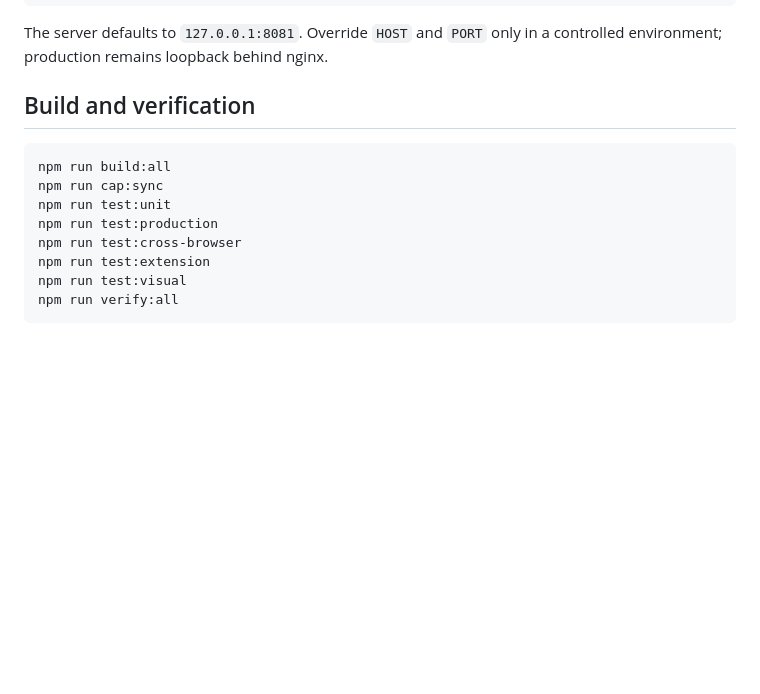
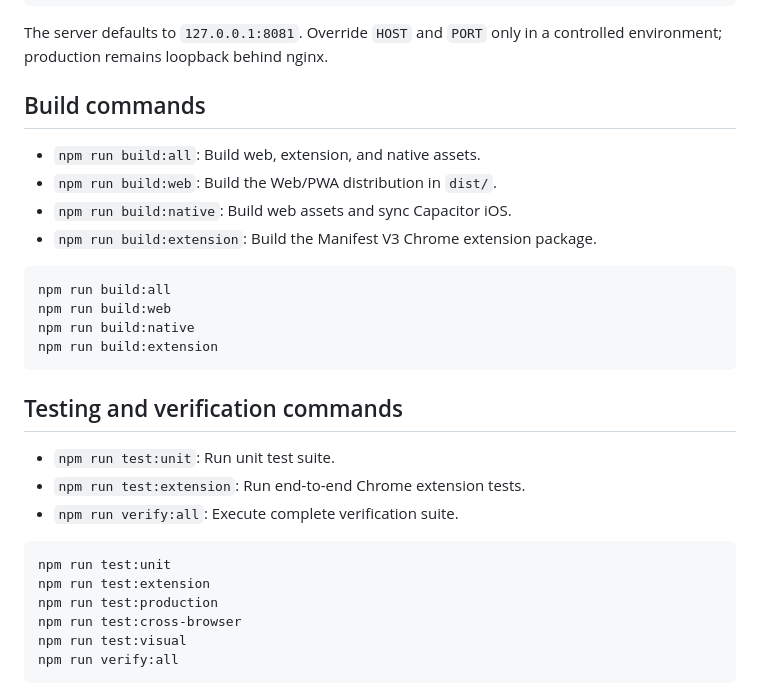
Before and after one commit to DoroninDobroCorp/RSVP_reader, a Markdown page: README.md, the part around one of its changes. Drawn GitHub-style; blank space fills up the shorter version.

````diff
--- a/README.md
+++ b/README.md
@@ -38,15 +51,31 @@ npm start
 
 The server defaults to `127.0.0.1:8081`. Override `HOST` and `PORT` only in a controlled environment; production remains loopback behind nginx.
 
-## Build and verification
+## Build commands
+
+- `npm run build:all`: Build web, extension, and native assets.
+- `npm run build:web`: Build the Web/PWA distribution in `dist/`.
+- `npm run build:native`: Build web assets and sync Capacitor iOS.
+- `npm run build:extension`: Build the Manifest V3 Chrome extension package.
 
 ```sh
 npm run build:all
-npm run cap:sync
+npm run build:web
+npm run build:native
+npm run build:extension
+```
+
+## Testing and verification commands
+
+- `npm run test:unit`: Run unit test suite.
+- `npm run test:extension`: Run end-to-end Chrome extension tests.
+- `npm run verify:all`: Execute complete verification suite.
+
+```sh
 npm run test:unit
+npm run test:extension
 npm run test:production
 npm run test:cross-browser
-npm run test:extension
 npm run test:visual
 npm run verify:all
 ```
````
Also changed, not shown: other parts of README.md (+25 -12 lines).
